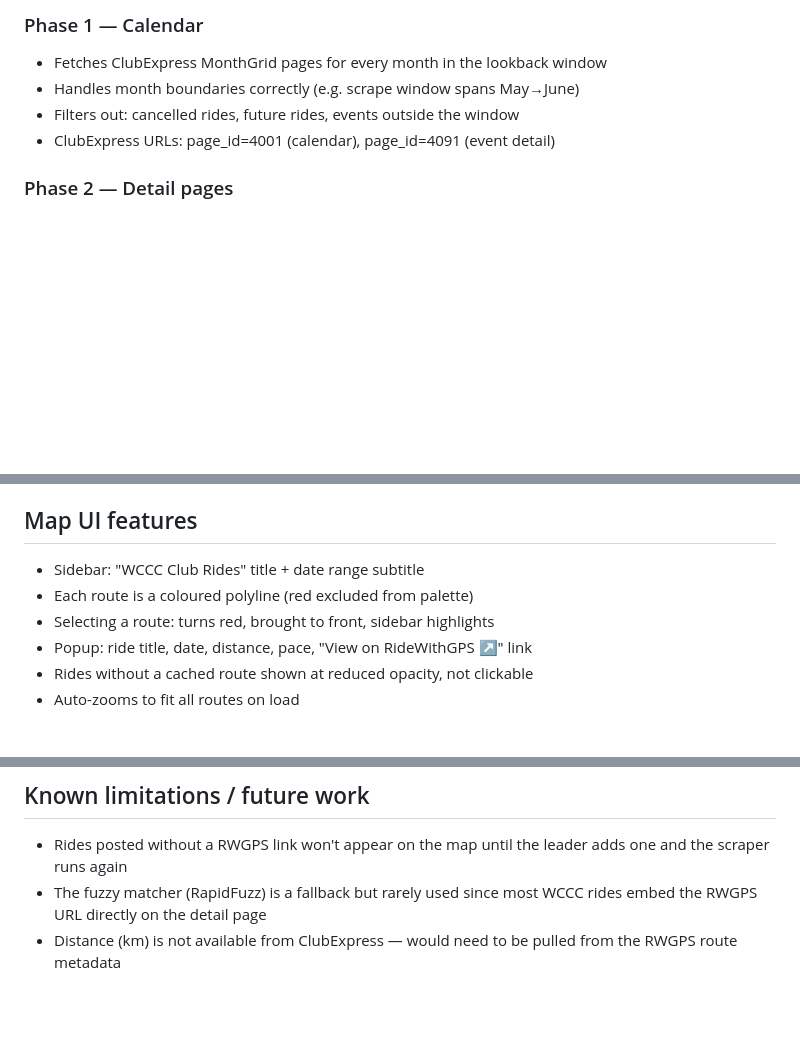
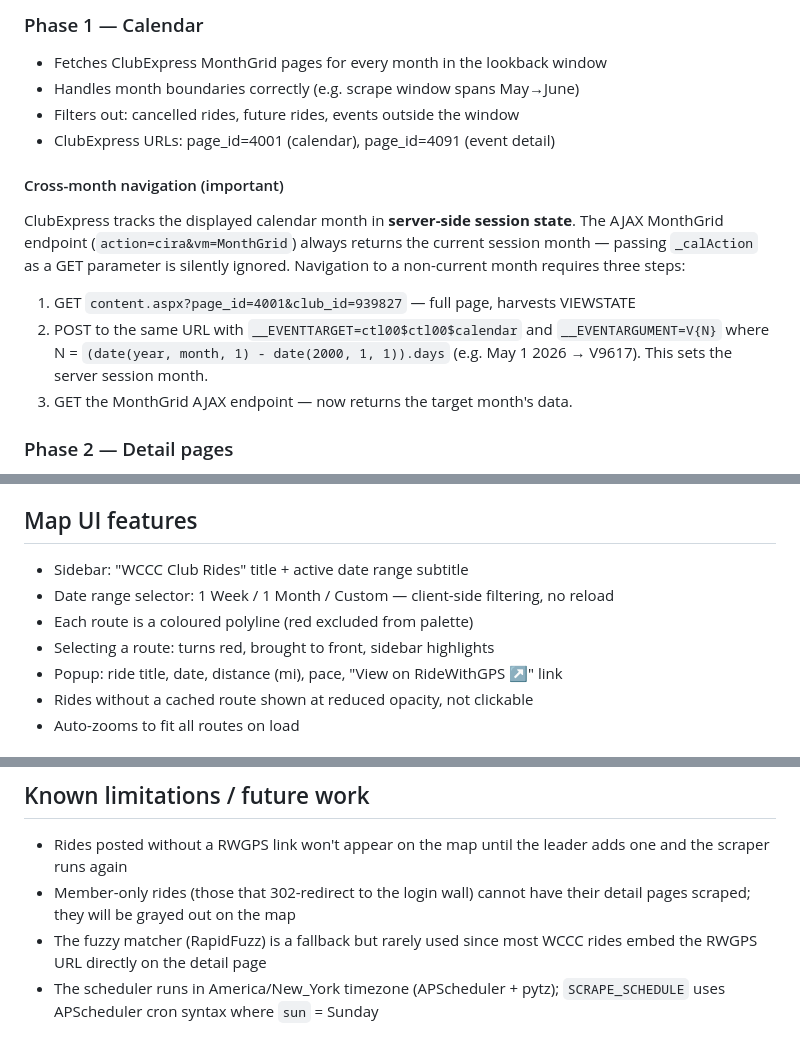
Before and after one commit to eDad2003/club-ride-aggregator, a Markdown page: CLAUDE.md, 3 parts joined by grey strips. GitHub-like rendering; blank space fills up the shorter version.

```diff
--- a/CLAUDE.md
+++ b/CLAUDE.md
@@ -97,6 +97,18 @@ curl http://localhost:5003/api/map > output/rides.geojson
 - Filters out: cancelled rides, future rides, events outside the window
 - ClubExpress URLs: page_id=4001 (calendar), page_id=4091 (event detail)
 
+#### Cross-month navigation (important)
+ClubExpress tracks the displayed calendar month in **server-side session state**.
+The AJAX MonthGrid endpoint (`action=cira&vm=MonthGrid`) always returns the
+current session month — passing `_calAction` as a GET parameter is silently
+ignored. Navigation to a non-current month requires three steps:
+
+1. GET `content.aspx?page_id=4001&club_id=939827` — full page, harvests VIEWSTATE
+2. POST to the same URL with `__EVENTTARGET=ctl00$ctl00$calendar` and
+   `__EVENTARGUMENT=V{N}` where N = `(date(year, month, 1) - date(2000, 1, 1)).days`
+   (e.g. May 1 2026 → V9617). This sets the server session month.
+3. GET the MonthGrid AJAX endpoint — now returns the target month's data.
+
 ### Phase 2 — Detail pages
 - Fetches each ride's detail page (`page_id=4091&item_id=XXXXX`)
 - Searches for RideWithGPS URL in two forms:
@@ -126,10 +138,11 @@ curl http://localhost:5003/api/map > output/rides.geojson
 - `GET /api/health` — `{"status": "ok"}`
 
 ## Map UI features
-- Sidebar: "WCCC Club Rides" title + date range subtitle
+- Sidebar: "WCCC Club Rides" title + active date range subtitle
+- Date range selector: 1 Week / 1 Month / Custom — client-side filtering, no reload
 - Each route is a coloured polyline (red excluded from palette)
 - Selecting a route: turns red, brought to front, sidebar highlights
-- Popup: ride title, date, distance, pace, "View on RideWithGPS ↗" link
+- Popup: ride title, date, distance (mi), pace, "View on RideWithGPS ↗" link
 - Rides without a cached route shown at reduced opacity, not clickable
 - Auto-zooms to fit all routes on load
 
@@ -149,7 +162,9 @@ Portainer setup:
 ## Known limitations / future work
 - Rides posted without a RWGPS link won't appear on the map until the
   leader adds one and the scraper runs again
+- Member-only rides (those that 302-redirect to the login wall) cannot have
+  their detail pages scraped; they will be grayed out on the map
 - The fuzzy matcher (RapidFuzz) is a fallback but rarely used since most
   WCCC rides embed the RWGPS URL directly on the detail page
-- Distance (km) is not available from ClubExpress — would need to be
-  pulled from the RWGPS route metadata
+- The scheduler runs in America/New_York timezone (APScheduler + pytz);
+  `SCRAPE_SCHEDULE` uses APScheduler cron syntax where `sun` = Sunday
```
Also changed, not shown: other parts of CLAUDE.md (+2 -2 lines).
